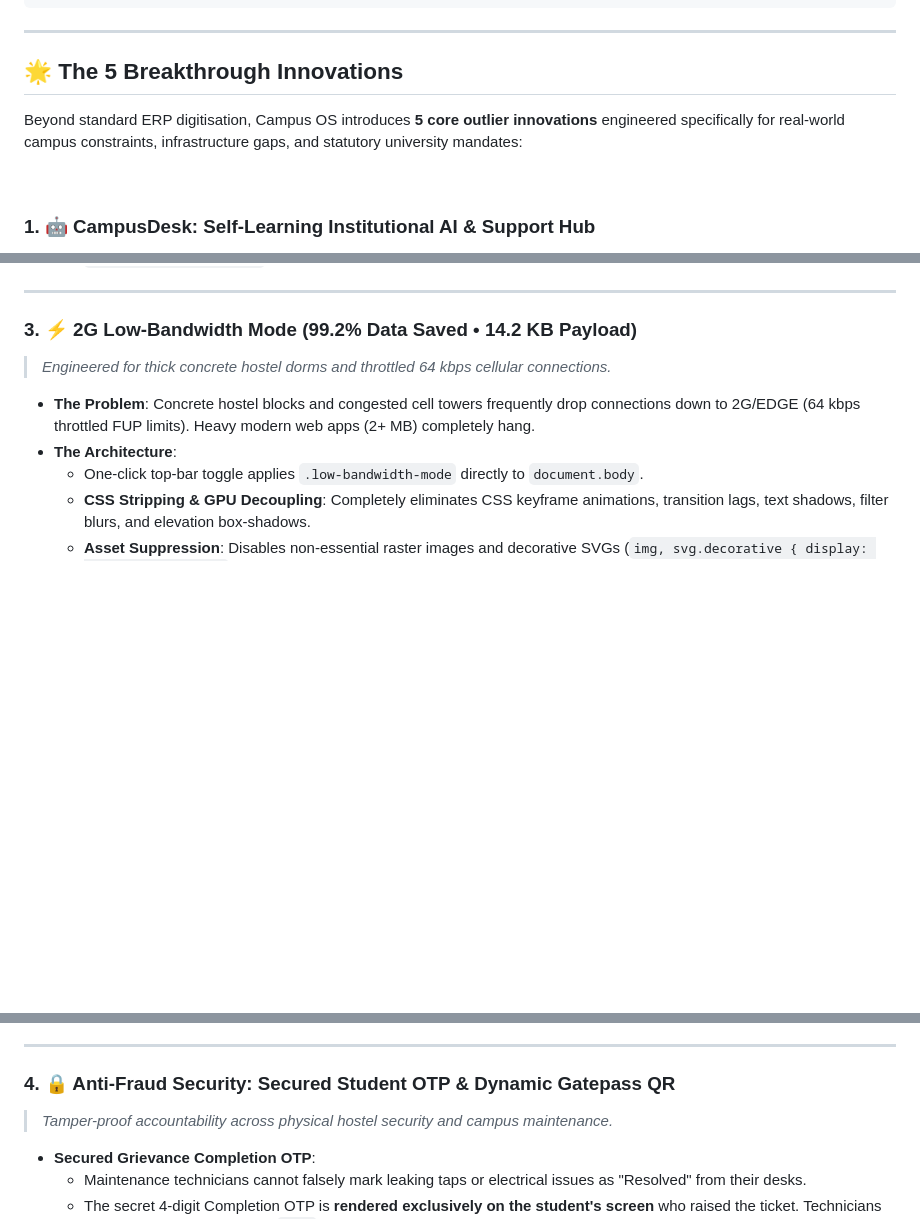
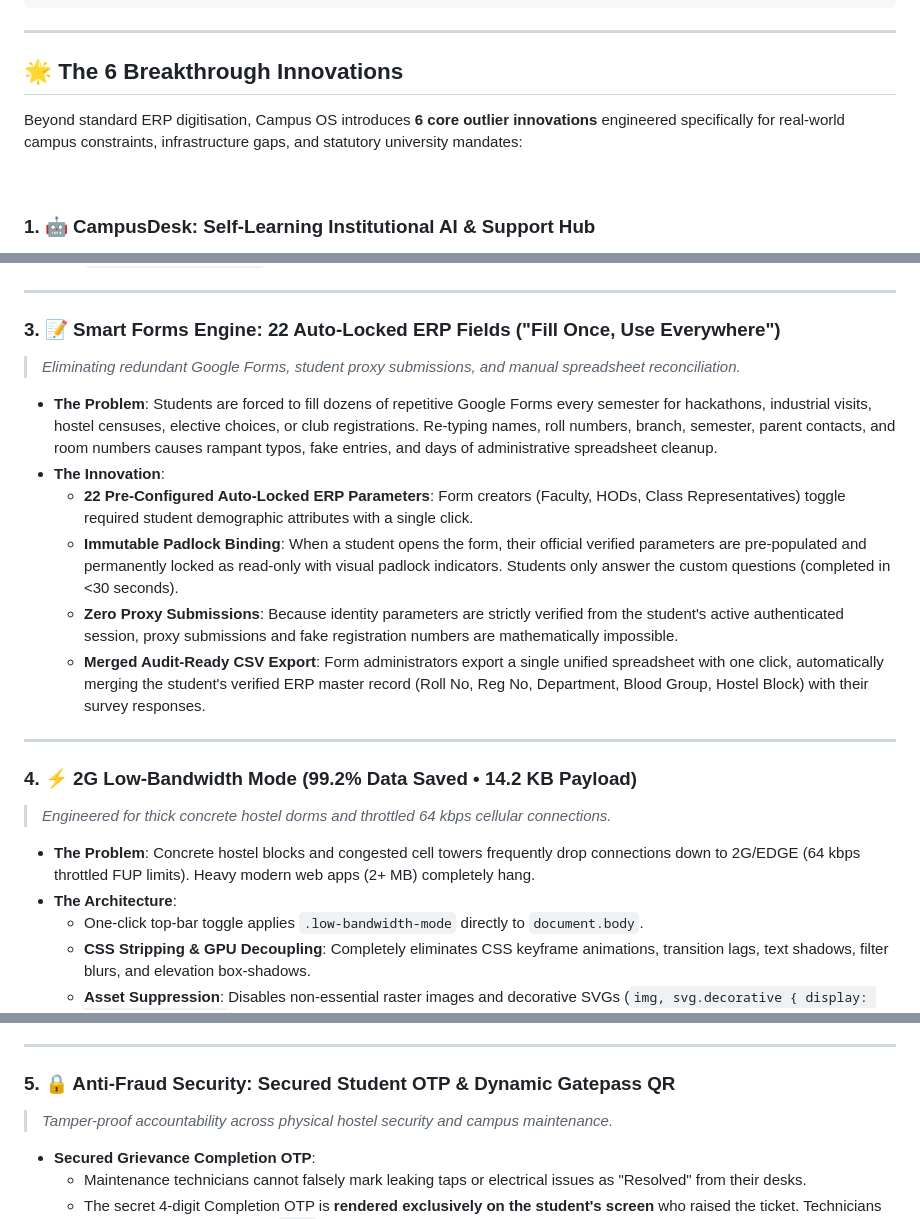
Before and after one commit to Dexter-code7/BPUT-PS-7, a Markdown page: README.md, 3 parts joined by grey strips. GitHub-like rendering; blank space fills up the shorter version.

Commit message:
docs: add Smart Forms Engine to breakthrough innovations in README

```diff
--- a/README.md
+++ b/README.md
@@ -46,9 +46,9 @@ THE CAMPUS OS REALITY (0 Queues · 0 WhatsApp Noise · Instant Resolution):
 
 ---
 
-## 🌟 The 5 Breakthrough Innovations
+## 🌟 The 6 Breakthrough Innovations
 
-Beyond standard ERP digitisation, Campus OS introduces **5 core outlier innovations** engineered specifically for real-world campus constraints, infrastructure gaps, and statutory university mandates:
+Beyond standard ERP digitisation, Campus OS introduces **6 core outlier innovations** engineered specifically for real-world campus constraints, infrastructure gaps, and statutory university mandates:
 
 <br/>
 
@@ -92,7 +92,19 @@ Student Asks Query
 
 ---
 
-### 3. ⚡ 2G Low-Bandwidth Mode (99.2% Data Saved • 14.2 KB Payload)
+### 3. 📝 Smart Forms Engine: 22 Auto-Locked ERP Fields ("Fill Once, Use Everywhere")
+> *Eliminating redundant Google Forms, student proxy submissions, and manual spreadsheet reconciliation.*
+
+- **The Problem**: Students are forced to fill dozens of repetitive Google Forms every semester for hackathons, industrial visits, hostel censuses, elective choices, or club registrations. Re-typing names, roll numbers, branch, semester, parent contacts, and room numbers causes rampant typos, fake entries, and days of administrative spreadsheet cleanup.
+- **The Innovation**:
+  - **22 Pre-Configured Auto-Locked ERP Parameters**: Form creators (Faculty, HODs, Class Representatives) toggle required student demographic attributes with a single click.
+  - **Immutable Padlock Binding**: When a student opens the form, their official verified parameters are pre-populated and permanently locked as read-only with visual padlock indicators. Students only answer the custom questions (completed in <30 seconds).
+  - **Zero Proxy Submissions**: Because identity parameters are strictly verified from the student's active authenticated session, proxy submissions and fake registration numbers are mathematically impossible.
+  - **Merged Audit-Ready CSV Export**: Form administrators export a single unified spreadsheet with one click, automatically merging the student's verified ERP master record (Roll No, Reg No, Department, Blood Group, Hostel Block) with their survey responses.
+
+---
+
+### 4. ⚡ 2G Low-Bandwidth Mode (99.2% Data Saved • 14.2 KB Payload)
 > *Engineered for thick concrete hostel dorms and throttled 64 kbps cellular connections.*
 
 - **The Problem**: Concrete hostel blocks and congested cell towers frequently drop connections down to 2G/EDGE (64 kbps throttled FUP limits). Heavy modern web apps (2+ MB) completely hang.
@@ -104,7 +116,7 @@ Student Asks Query
 
 ---
 
-### 4. 🔒 Anti-Fraud Security: Secured Student OTP & Dynamic Gatepass QR
+### 5. 🔒 Anti-Fraud Security: Secured Student OTP & Dynamic Gatepass QR
 > *Tamper-proof accountability across physical hostel security and campus maintenance.*
 
 - **Secured Grievance Completion OTP**:
```
Also changed, not shown: other parts of README.md (+2 -2 lines).
